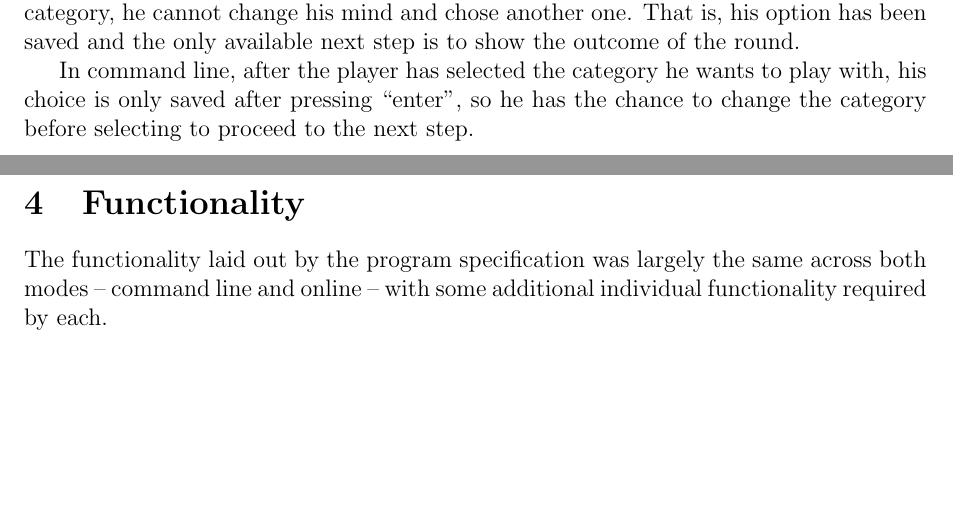
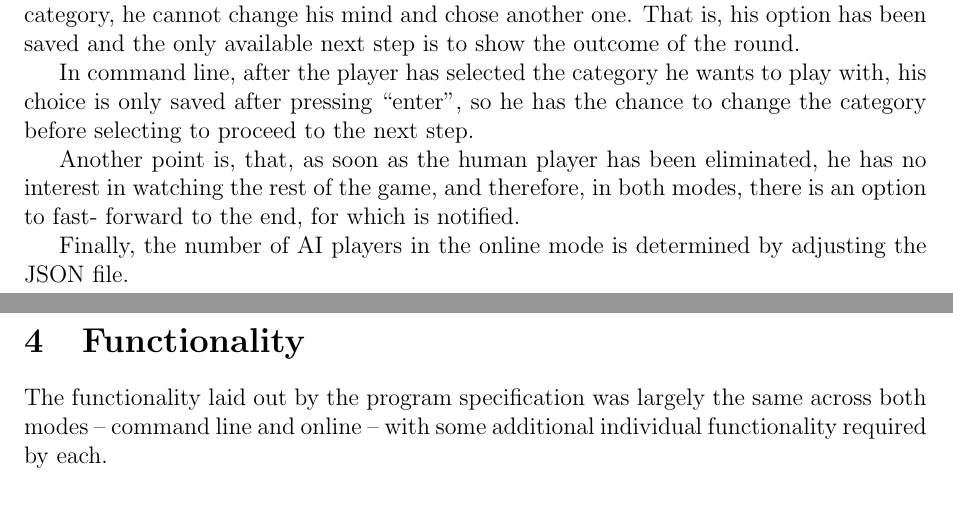
Before and after one commit to 2320989B/top-trumps, a LaTeX document (project_docs/deliverables/team_report/main.tex, which reads project_docs/deliverables/team_report/tex/assumptions.tex): two parts of pages 7 and 8 of 43, joined at a grey line, cut so that both start at the same text, the shorter picture padded with empty space. Compiled offline with pdfLaTeX.

Commit message:
Assumptions complete

```diff
--- a/project_docs/deliverables/team_report/tex/assumptions.tex
+++ b/project_docs/deliverables/team_report/tex/assumptions.tex
@@ -15,3 +15,7 @@ Another point that should not surprise a potential gamer, is that, if a player h
 The online mode assumes that once the player has pressed the button for selecting a category, he cannot change his mind and chose another one. That is, his option has been saved and the only available next step is to show the outcome of the round.
 
 In command line, after the player has selected the category he wants to play with, his choice is only saved after pressing ``enter'', so he has the chance to change the category before selecting to proceed to the next step.
+
+Another point is, that, as soon as the human player has been eliminated, he has no interest in watching the rest of the game, and therefore, in both modes, there is an option to fast- forward to the end, for which is notified.
+
+Finally, the number of AI players in the online mode is determined by adjusting the JSON file.
```
